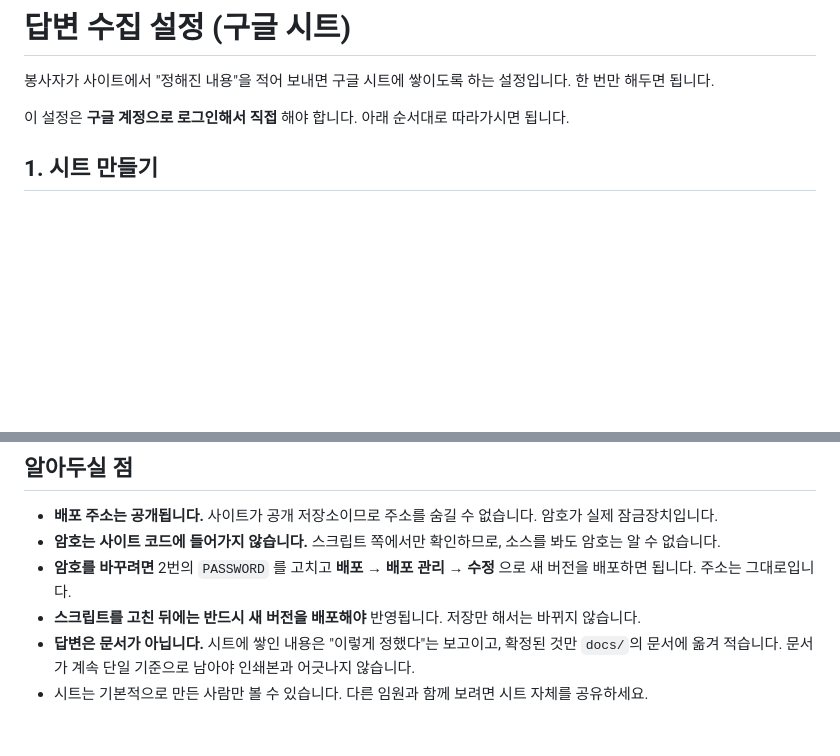
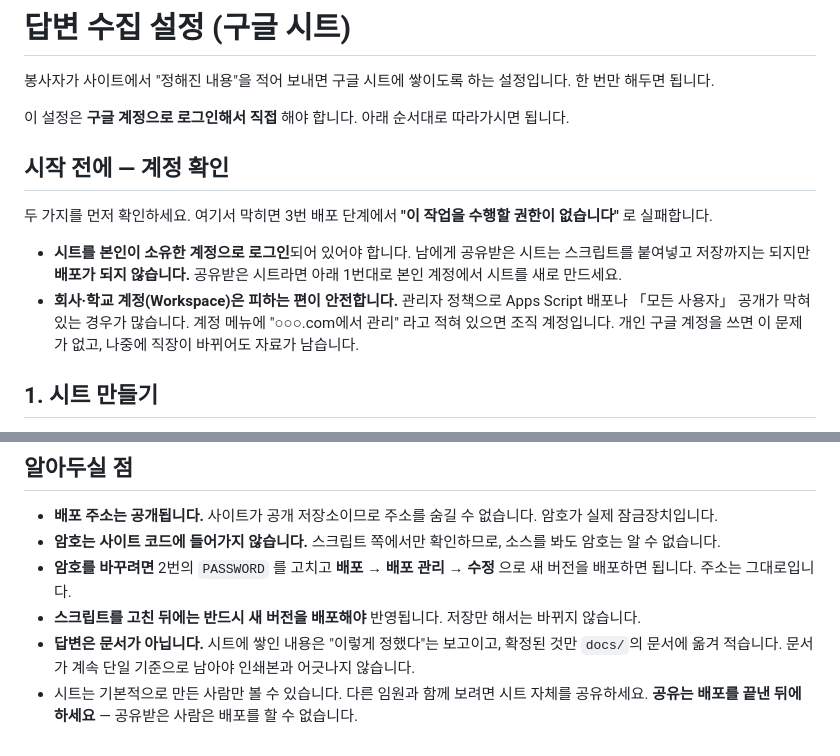
Before and after one commit to J-Loyalty/church-bazzar, a Markdown page: SETUP-SHEETS.md, 2 parts joined by grey strips. Drawn GitHub-style; blank space fills up the shorter version.

Commit message:
Warn that a shared sheet cannot be deployed
Deploying the web app fails with "이 작업을 수행할 권한이 없습니다" when the
signed-in account does not own the spreadsheet -- pasting and saving the
script still work, so the problem only surfaces at the last step. Managed
Workspace accounts hit the same wall from the other direction, since
admins often disable Apps Script deployment or anonymous access outright.

Say both up front, before step 1, rather than leaving them to be
discovered at the deploy dialog.

Co-Authored-By: Claude Opus 5 <noreply@anthropic.com>

```diff
--- a/SETUP-SHEETS.md
+++ b/SETUP-SHEETS.md
@@ -3,6 +3,13 @@
 봉사자가 사이트에서 "정해진 내용"을 적어 보내면 구글 시트에 쌓이도록 하는 설정입니다. 한 번만 해두면 됩니다.
 
 이 설정은 **구글 계정으로 로그인해서 직접** 해야 합니다. 아래 순서대로 따라가시면 됩니다.
+
+## 시작 전에 — 계정 확인
+
+두 가지를 먼저 확인하세요. 여기서 막히면 3번 배포 단계에서 **"이 작업을 수행할 권한이 없습니다"** 로 실패합니다.
+
+- **시트를 본인이 소유한 계정으로 로그인**되어 있어야 합니다. 남에게 공유받은 시트는 스크립트를 붙여넣고 저장까지는 되지만 **배포가 되지 않습니다.** 공유받은 시트라면 아래 1번대로 본인 계정에서 시트를 새로 만드세요.
+- **회사·학교 계정(Workspace)은 피하는 편이 안전합니다.** 관리자 정책으로 Apps Script 배포나 「모든 사용자」 공개가 막혀 있는 경우가 많습니다. 계정 메뉴에 "○○○.com에서 관리" 라고 적혀 있으면 조직 계정입니다. 개인 구글 계정을 쓰면 이 문제가 없고, 나중에 직장이 바뀌어도 자료가 남습니다.
 
 ## 1. 시트 만들기
 
@@ -63,4 +70,4 @@ window.ANSWERS_URL = "https://script.google.com/macros/s/AKfy...../exec";
 - **암호를 바꾸려면** 2번의 `PASSWORD` 를 고치고 **배포 → 배포 관리 → 수정** 으로 새 버전을 배포하면 됩니다. 주소는 그대로입니다.
 - **스크립트를 고친 뒤에는 반드시 새 버전을 배포해야** 반영됩니다. 저장만 해서는 바뀌지 않습니다.
 - **답변은 문서가 아닙니다.** 시트에 쌓인 내용은 "이렇게 정했다"는 보고이고, 확정된 것만 `docs/`의 문서에 옮겨 적습니다. 문서가 계속 단일 기준으로 남아야 인쇄본과 어긋나지 않습니다.
-- 시트는 기본적으로 만든 사람만 볼 수 있습니다. 다른 임원과 함께 보려면 시트 자체를 공유하세요.
+- 시트는 기본적으로 만든 사람만 볼 수 있습니다. 다른 임원과 함께 보려면 시트 자체를 공유하세요. **공유는 배포를 끝낸 뒤에 하세요** — 공유받은 사람은 배포를 할 수 없습니다.
```
